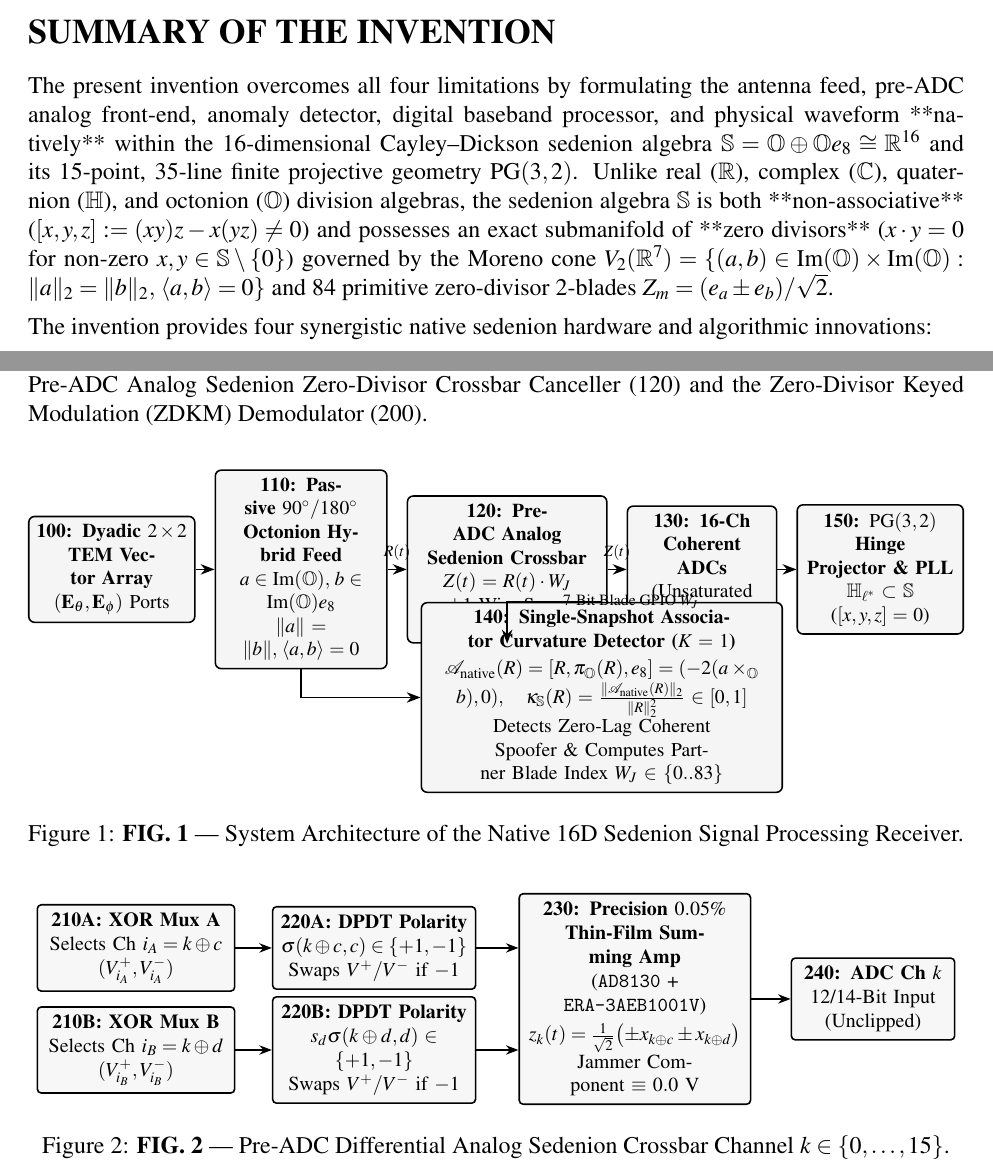
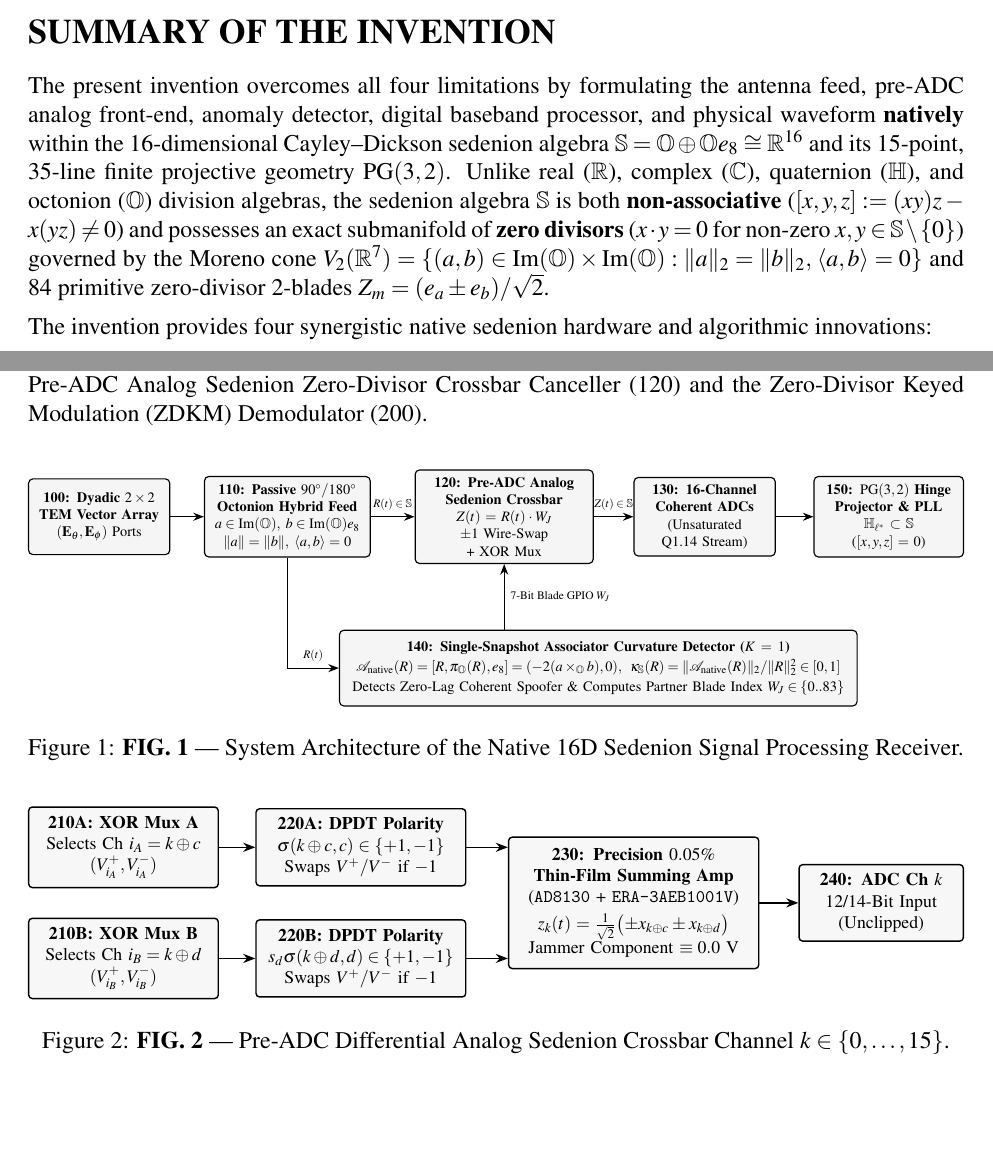
Before and after one commit to josaum/sedenion-pg32, a LaTeX document (patent/USPTO_Provisional_Patent_Native_Sedenion_DSP.tex): two parts of pages 2 and 4 of 10, joined at a grey line, cut so that both start at the same text, the shorter picture padded with empty space. Compiled offline with pdfLaTeX.

Commit message:
Fix FIG. 1 TikZ diagram layout, box spacing, and arrow routing in Patent and Paper #2

```diff
--- a/patent/USPTO_Provisional_Patent_Native_Sedenion_DSP.tex
+++ b/patent/USPTO_Provisional_Patent_Native_Sedenion_DSP.tex
@@ -61,7 +61,7 @@ All conventional multi-antenna digital signal processing (DSP), phased-array rad
 \textbf{4. Vulnerability of Scalar Spread-Spectrum Waveforms to Radiometric Interception:} Conventional BPSK/QPSK Direct-Sequence Spread Spectrum (DSSS) waveforms modulate a 1D complex phase and remain vulnerable to cyclostationary feature detection and cross-correlation interception.
 
 \section*{SUMMARY OF THE INVENTION}
-The present invention overcomes all four limitations by formulating the antenna feed, pre-ADC analog front-end, anomaly detector, digital baseband processor, and physical waveform **natively** within the 16-dimensional Cayley--Dickson sedenion algebra $\mathbb{S} = \mathbb{O} \oplus \mathbb{O}e_8 \cong \mathbb{R}^{16}$ and its 15-point, 35-line finite projective geometry $\mathrm{PG}(3,2)$. Unlike real ($\mathbb{R}$), complex ($\mathbb{C}$), quaternion ($\mathbb{H}$), and octonion ($\mathbb{O}$) division algebras, the sedenion algebra $\mathbb{S}$ is both **non-associative** ($[x,y,z] := (xy)z - x(yz) \neq 0$) and possesses an exact submanifold of **zero divisors** ($x \cdot y = 0$ for non-zero $x, y \in \mathbb{S}\setminus\{0\}$) governed by the Moreno cone $V_2(\mathbb{R}^7) = \{(a,b) \in \mathrm{Im}(\mathbb{O})\times\mathrm{Im}(\mathbb{O}) : \|a\|_2 = \|b\|_2,\, \langle a,b\rangle = 0\}$ and 84 primitive zero-divisor 2-blades $Z_m = (e_a \pm e_b)/\sqrt{2}$.
+The present invention overcomes all four limitations by formulating the antenna feed, pre-ADC analog front-end, anomaly detector, digital baseband processor, and physical waveform \textbf{natively} within the 16-dimensional Cayley--Dickson sedenion algebra $\mathbb{S} = \mathbb{O} \oplus \mathbb{O}e_8 \cong \mathbb{R}^{16}$ and its 15-point, 35-line finite projective geometry $\mathrm{PG}(3,2)$. Unlike real ($\mathbb{R}$), complex ($\mathbb{C}$), quaternion ($\mathbb{H}$), and octonion ($\mathbb{O}$) division algebras, the sedenion algebra $\mathbb{S}$ is both \textbf{non-associative} ($[x,y,z] := (xy)z - x(yz) \neq 0$) and possesses an exact submanifold of \textbf{zero divisors} ($x \cdot y = 0$ for non-zero $x, y \in \mathbb{S}\setminus\{0\}$) governed by the Moreno cone $V_2(\mathbb{R}^7) = \{(a,b) \in \mathrm{Im}(\mathbb{O})\times\mathrm{Im}(\mathbb{O}) : \|a\|_2 = \|b\|_2,\, \langle a,b\rangle = 0\}$ and 84 primitive zero-divisor 2-blades $Z_m = (e_a \pm e_b)/\sqrt{2}$.
 
 The invention provides four synergistic native sedenion hardware and algorithmic innovations:
 \begin{enumerate}[leftmargin=18pt,itemsep=2pt]
@@ -91,25 +91,25 @@ The invention provides four synergistic native sedenion hardware and algorithmic
 \resizebox{\textwidth}{!}{%
 \begin{tikzpicture}[
     font=\footnotesize,
-    block/.style={draw, thick, rounded corners=3pt, fill=gray!8, align=center, minimum height=1.15cm},
-    arrow/.style={-{Stealth[length=2.5mm]}, thick}
+    block/.style={draw, thick, rounded corners=3pt, fill=gray!8, align=center, minimum height=1.85cm, inner sep=5pt},
+    arrow/.style={-{Stealth[length=2.6mm]}, thick}
 ]
-    \node[block, text width=2.7cm] (ant) at (0, 0) {\textbf{100: Dyadic $2\times 2$}\\\textbf{TEM Vector Array}\\$(\mathbf{E}_\theta, \mathbf{E}_\phi)$ Ports};
-    \node[block, text width=2.8cm] (hyb) at (3.4, 0) {\textbf{110: Passive $90^\circ/180^\circ$}\\\textbf{Octonion Hybrid Feed}\\$a \in \mathrm{Im}(\mathbb{O}),\, b \in \mathrm{Im}(\mathbb{O})e_8$\\$\|a\|=\|b\|,\, \langle a,b\rangle=0$};
-    \node[block, text width=3.3cm] (xbar) at (7.1, 0) {\textbf{120: Pre-ADC Analog}\\\textbf{Sedenion Crossbar}\\$Z(t) = R(t) \cdot W_J$\\$\pm 1$ Wire-Swap + XOR Mux};
-    \node[block, text width=2.4cm] (adc) at (10.6, 0) {\textbf{130: 16-Ch}\\\textbf{Coherent ADCs}\\(Unsaturated\\Q1.14 Stream)};
-    \node[block, text width=2.7cm] (pll) at (13.8, 0) {\textbf{150: $\mathrm{PG}(3,2)$ Hinge}\\\textbf{Projector \& PLL}\\$\mathbb{H}_{\ell^*} \subset \mathbb{S}$\\($[x,y,z]=0$)};
+    \node[block, text width=3.1cm] (ant) at (0.0, 0) {\textbf{100: Dyadic $2\times 2$}\\\textbf{TEM Vector Array}\\$(\mathbf{E}_\theta, \mathbf{E}_\phi)$ Ports};
+    \node[block, text width=3.7cm] (hyb) at (4.6, 0) {\textbf{110: Passive $90^\circ/180^\circ$}\\\textbf{Octonion Hybrid Feed}\\$a \in \mathrm{Im}(\mathbb{O}),\; b \in \mathrm{Im}(\mathbb{O})e_8$\\$\|a\|=\|b\|,\; \langle a,b\rangle=0$};
+    \node[block, text width=4.0cm] (xbar) at (9.9, 0) {\textbf{120: Pre-ADC Analog}\\\textbf{Sedenion Crossbar}\\$Z(t) = R(t) \cdot W_J$\\$\pm 1$ Wire-Swap + XOR Mux};
+    \node[block, text width=3.1cm] (adc) at (14.8, 0) {\textbf{130: 16-Channel}\\\textbf{Coherent ADCs}\\(Unsaturated\\Q1.14 Stream)};
+    \node[block, text width=3.3cm] (pll) at (19.3, 0) {\textbf{150: $\mathrm{PG}(3,2)$ Hinge}\\\textbf{Projector \& PLL}\\$\mathbb{H}_{\ell^*} \subset \mathbb{S}$\\($[x,y,z]=0$)};
 
-    \node[block, text width=6.2cm] (assoc) at (8.8, -2.3) {\textbf{140: Single-Snapshot Associator Curvature Detector ($K=1$)}\\[2pt]
-    $\mathcal{A}_{\mathrm{native}}(R) = [R, \pi_{\mathbb{O}}(R), e_8] = (-2(a\times_{\mathbb{O}} b), 0), \quad \kappa_{\mathbb{S}}(R) = \frac{\|\mathcal{A}_{\mathrm{native}}(R)\|_2}{\|R\|_2^2} \in [0,1]$\\
-    Detects Zero-Lag Coherent Spoofer \& Computes Partner Blade Index $W_J \in \{0..83\}$};
+    \node[block, text width=12.3cm, minimum height=1.85cm] (assoc) at (12.2, -3.7) {\textbf{140: Single-Snapshot Associator Curvature Detector ($K=1$)}\\[2pt]
+    \mbox{$\mathcal{A}_{\mathrm{native}}(R) = [R, \pi_{\mathbb{O}}(R), e_8] = (-2(a\times_{\mathbb{O}} b), 0), \;\; \kappa_{\mathbb{S}}(R) = \|\mathcal{A}_{\mathrm{native}}(R)\|_2 / \|R\|_2^2 \in [0,1]$}\\[2pt]
+    \mbox{Detects Zero-Lag Coherent Spoofer \& Computes Partner Blade Index $W_J \in \{0..83\}$}};
 
     \draw[arrow] (ant) -- (hyb);
-    \draw[arrow] (hyb) -- node[above, font=\scriptsize] {$R(t)$} (xbar);
-    \draw[arrow] (xbar) -- node[above, font=\scriptsize] {$Z(t)$} (adc);
+    \draw[arrow] (hyb) -- node[above, font=\scriptsize] {$R(t) \in \mathbb{S}$} (xbar);
+    \draw[arrow] (xbar) -- node[above, font=\scriptsize] {$Z(t) \in \mathbb{S}$} (adc);
     \draw[arrow] (adc) -- (pll);
-    \draw[arrow] (hyb.south) |- (assoc.west);
-    \draw[arrow] (assoc.north) -| node[pos=0.25, right, font=\scriptsize] {7-Bit Blade GPIO $W_J$} (xbar.south);
+    \draw[arrow] (hyb.south) |- node[pos=0.75, above, font=\scriptsize] {$R(t)$} (assoc.west);
+    \draw[arrow] (assoc.north -| xbar.south) -- node[right, font=\scriptsize] {7-Bit Blade GPIO $W_J$} (xbar.south);
 \end{tikzpicture}%
 }
 \caption{\textbf{FIG.\ 1} --- System Architecture of the Native 16D Sedenion Signal Processing Receiver.}
@@ -117,29 +117,31 @@ The invention provides four synergistic native sedenion hardware and algorithmic
 
 \begin{figure}[h!]
 \centering
+\resizebox{\textwidth}{!}{%
 \begin{tikzpicture}[
     font=\footnotesize,
-    block/.style={draw, thick, rounded corners=2pt, fill=gray!6, align=center, minimum height=0.9cm},
-    arrow/.style={-{Stealth[length=2.2mm]}, thick}
+    block/.style={draw, thick, rounded corners=2pt, fill=gray!6, align=center, minimum height=1.15cm, inner sep=5pt},
+    arrow/.style={-{Stealth[length=2.4mm]}, thick}
 ]
-    \node[block, text width=3.2cm] (inA) at (0, 0.9) {\textbf{210A: XOR Mux A}\\Selects Ch $i_A = k \oplus c$\\$(V_{i_A}^+, V_{i_A}^-)$};
-    \node[block, text width=3.2cm] (inB) at (0, -0.9) {\textbf{210B: XOR Mux B}\\Selects Ch $i_B = k \oplus d$\\$(V_{i_B}^+, V_{i_B}^-)$};
+    \node[block, text width=3.4cm] (inA) at (0, 1.1) {\textbf{210A: XOR Mux A}\\Selects Ch $i_A = k \oplus c$\\$(V_{i_A}^+, V_{i_A}^-)$};
+    \node[block, text width=3.4cm] (inB) at (0, -1.1) {\textbf{210B: XOR Mux B}\\Selects Ch $i_B = k \oplus d$\\$(V_{i_B}^+, V_{i_B}^-)$};
 
-    \node[block, text width=3.3cm] (polA) at (4.2, 0.9) {\textbf{220A: DPDT Polarity}\\$\sigma(k\oplus c, c) \in \{+1,-1\}$\\Swaps $V^+/V^-$ if $-1$};
-    \node[block, text width=3.3cm] (polB) at (4.2, -0.9) {\textbf{220B: DPDT Polarity}\\$s_d \sigma(k\oplus d, d) \in \{+1,-1\}$\\Swaps $V^+/V^-$ if $-1$};
+    \node[block, text width=3.8cm] (polA) at (4.7, 1.1) {\textbf{220A: DPDT Polarity}\\$\sigma(k\oplus c, c) \in \{+1,-1\}$\\Swaps $V^+/V^-$ if $-1$};
+    \node[block, text width=3.8cm] (polB) at (4.7, -1.1) {\textbf{220B: DPDT Polarity}\\$s_d \sigma(k\oplus d, d) \in \{+1,-1\}$\\Swaps $V^+/V^-$ if $-1$};
 
-    \node[block, text width=3.8cm, minimum height=2.2cm] (sum) at (8.8, 0) {\textbf{230: Precision $0.05\%$}\\\textbf{Thin-Film Summing Amp}\\(\texttt{AD8130} + \texttt{ERA-3AEB1001V})\\[3pt]
+    \node[block, text width=4.6cm, minimum height=2.6cm] (sum) at (10.1, 0) {\textbf{230: Precision $0.05\%$}\\\textbf{Thin-Film Summing Amp}\\(\texttt{AD8130} + \texttt{ERA-3AEB1001V})\\[3pt]
     $z_k(t) = \frac{1}{\sqrt{2}}\bigl(\pm x_{k\oplus c} \pm x_{k\oplus d}\bigr)$\\
     Jammer Component $\equiv 0.0\text{ V}$};
 
-    \node[block, text width=2.6cm] (adc_k) at (13.0, 0) {\textbf{240: ADC Ch $k$}\\12/14-Bit Input\\(Unclipped)};
+    \node[block, text width=2.9cm] (adc_k) at (15.0, 0) {\textbf{240: ADC Ch $k$}\\12/14-Bit Input\\(Unclipped)};
 
     \draw[arrow] (inA) -- (polA);
     \draw[arrow] (inB) -- (polB);
     \draw[arrow] (polA.east) -- (sum.west |- polA.east);
     \draw[arrow] (polB.east) -- (sum.west |- polB.east);
     \draw[arrow] (sum) -- (adc_k);
-\end{tikzpicture}
+\end{tikzpicture}%
+}
 \caption{\textbf{FIG.\ 2} --- Pre-ADC Differential Analog Sedenion Crossbar Channel $k \in \{0,\dots,15\}$.}
 \end{figure}
 
```
Also changed, not shown: papers/Agourakis_2026_Native_Sedenion_Signal_Processing.tex (+21 -20 lines), papers/Agourakis_2026_Native_Sedenion_Signal_Processing.pdf, patent/USPTO_Provisional_Patent_Native_Sedenion_DSP.pdf, patent/USPTO_Provisional_Patent_Native_Sedenion_DSP.tex (2 more changed lines).
